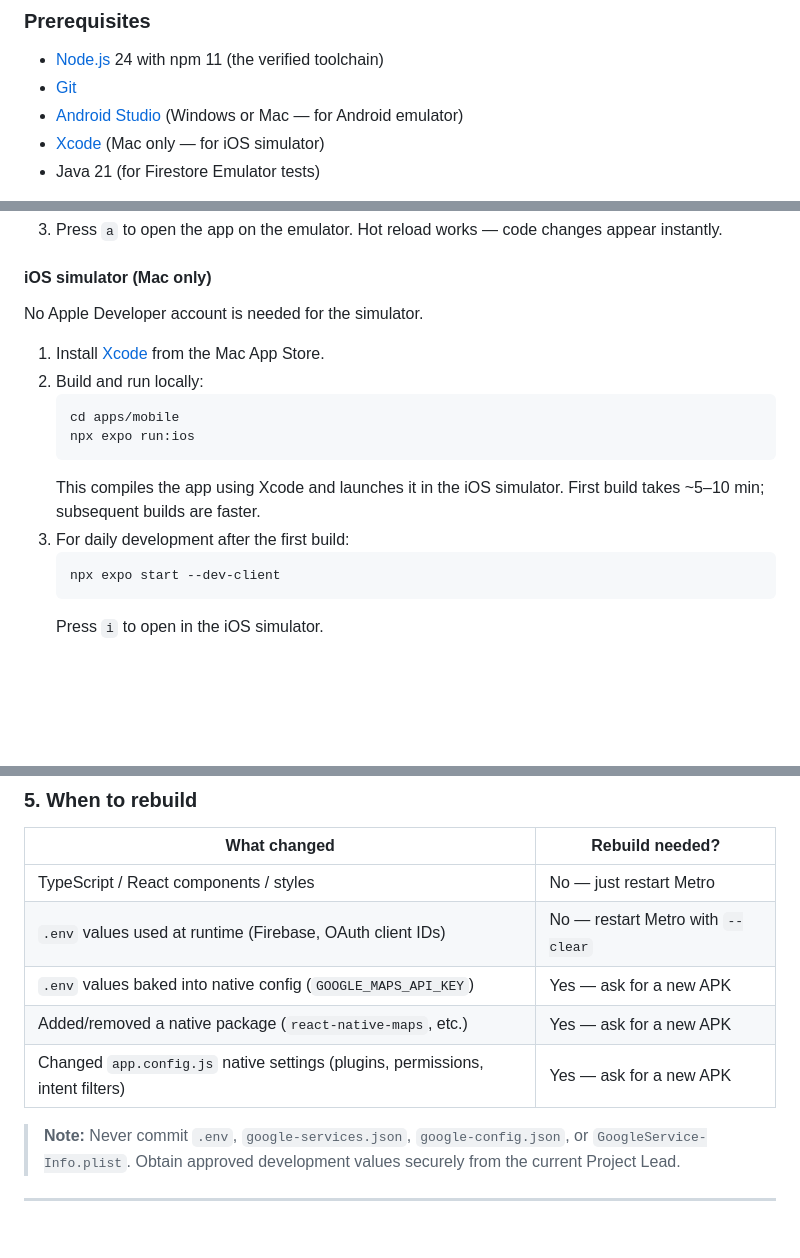
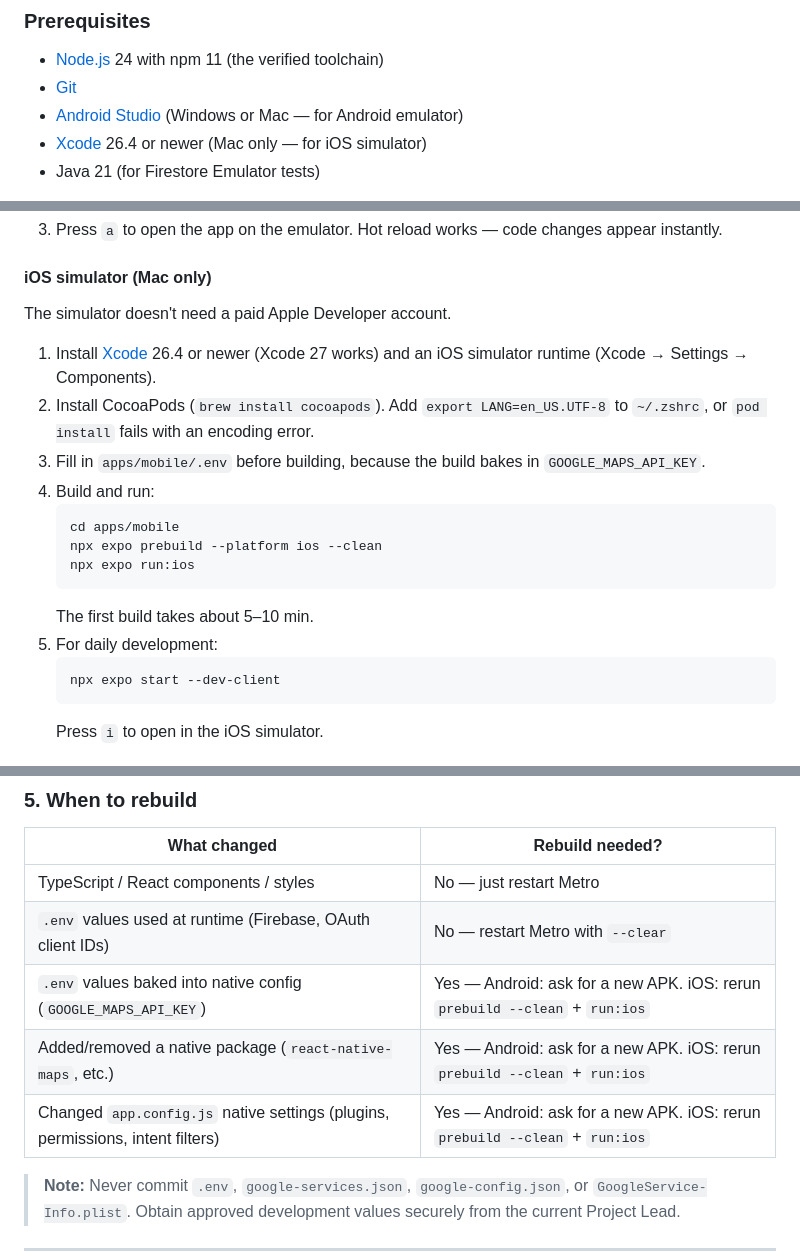
Before and after one commit to build-umass/amherstconnect, a Markdown page: ReadMe.md, 3 parts joined by grey strips. Drawn GitHub-style; blank space fills up the shorter version.

````diff
--- a/ReadMe.md
+++ b/ReadMe.md
@@ -97,7 +98,7 @@ amherstconnect/
 - [Node.js](https://nodejs.org/) 24 with npm 11 (the verified toolchain)
 - [Git](https://git-scm.com/)
 - [Android Studio](https://developer.android.com/studio) (Windows or Mac — for Android emulator)
-- [Xcode](https://developer.apple.com/xcode/) (Mac only — for iOS simulator)
+- [Xcode](https://developer.apple.com/xcode/) 26.4 or newer (Mac only — for iOS simulator)
 - Java 21 (for Firestore Emulator tests)
 
 > **Expo Go no longer works for this project.** We use native modules (`react-native-maps`, `expo-location`) that aren't bundled in Expo Go. You need a development build instead — instructions below.
@@ -166,16 +167,19 @@ project's native modules. Pick the section that matches your setup.
 
 #### iOS simulator (Mac only)
 
-No Apple Developer account is needed for the simulator.
+The simulator doesn't need a paid Apple Developer account.
 
-1. Install [Xcode](https://developer.apple.com/xcode/) from the Mac App Store.
-2. Build and run locally:
+1. Install [Xcode](https://developer.apple.com/xcode/) 26.4 or newer (Xcode 27 works) and an iOS simulator runtime (Xcode → Settings → Components).
+2. Install CocoaPods (`brew install cocoapods`). Add `export LANG=en_US.UTF-8` to `~/.zshrc`, or `pod install` fails with an encoding error.
+3. Fill in `apps/mobile/.env` before building, because the build bakes in `GOOGLE_MAPS_API_KEY`.
+4. Build and run:
    ```bash
    cd apps/mobile
+   npx expo prebuild --platform ios --clean
    npx expo run:ios
    ```
-   This compiles the app using Xcode and launches it in the iOS simulator. First build takes ~5–10 min; subsequent builds are faster.
-3. For daily development after the first build:
+   The first build takes about 5–10 min.
+5. For daily development:
    ```bash
    npx expo start --dev-client
    ```
@@ -193,9 +197,9 @@ git checkout -b feature/your-feature-name
 |---|---|
 | TypeScript / React components / styles | No — just restart Metro |
 | `.env` values used at runtime (Firebase, OAuth client IDs) | No — restart Metro with `--clear` |
-| `.env` values baked into native config (`GOOGLE_MAPS_API_KEY`) | Yes — ask for a new APK |
-| Added/removed a native package (`react-native-maps`, etc.) | Yes — ask for a new APK |
-| Changed `app.config.js` native settings (plugins, permissions, intent filters) | Yes — ask for a new APK |
+| `.env` values baked into native config (`GOOGLE_MAPS_API_KEY`) | Yes — Android: ask for a new APK. iOS: rerun `prebuild --clean` + `run:ios` |
+| Added/removed a native package (`react-native-maps`, etc.) | Yes — Android: ask for a new APK. iOS: rerun `prebuild --clean` + `run:ios` |
+| Changed `app.config.js` native settings (plugins, permissions, intent filters) | Yes — Android: ask for a new APK. iOS: rerun `prebuild --clean` + `run:ios` |
 
 > **Note:** Never commit `.env`, `google-services.json`, `google-config.json`, or `GoogleService-Info.plist`. Obtain approved development values securely from the current Project Lead.
 
````
Also changed, not shown: other parts of ReadMe.md (+1 -0 lines), docs/credentials.md (+1 -1 lines), docs/development_setup.md (+15 -14 lines).
